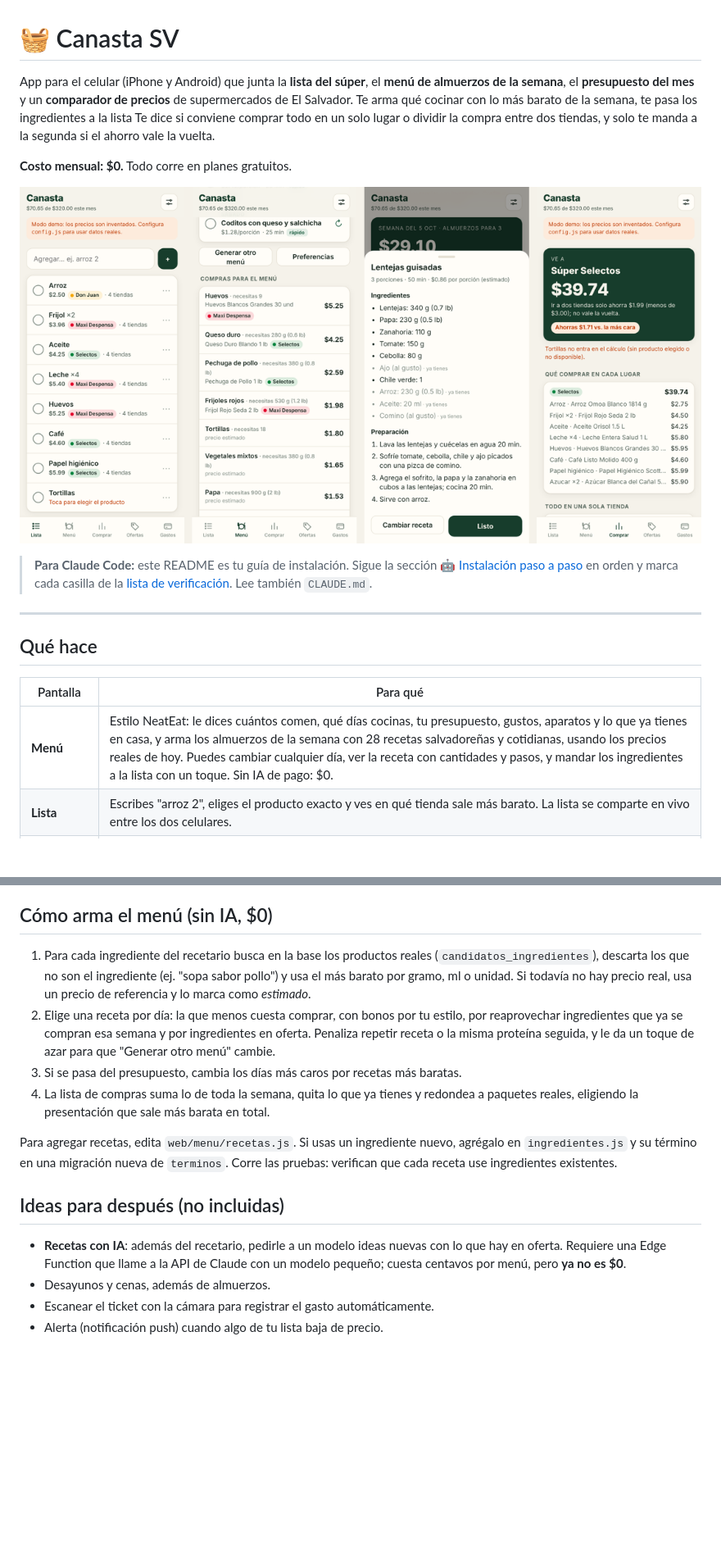
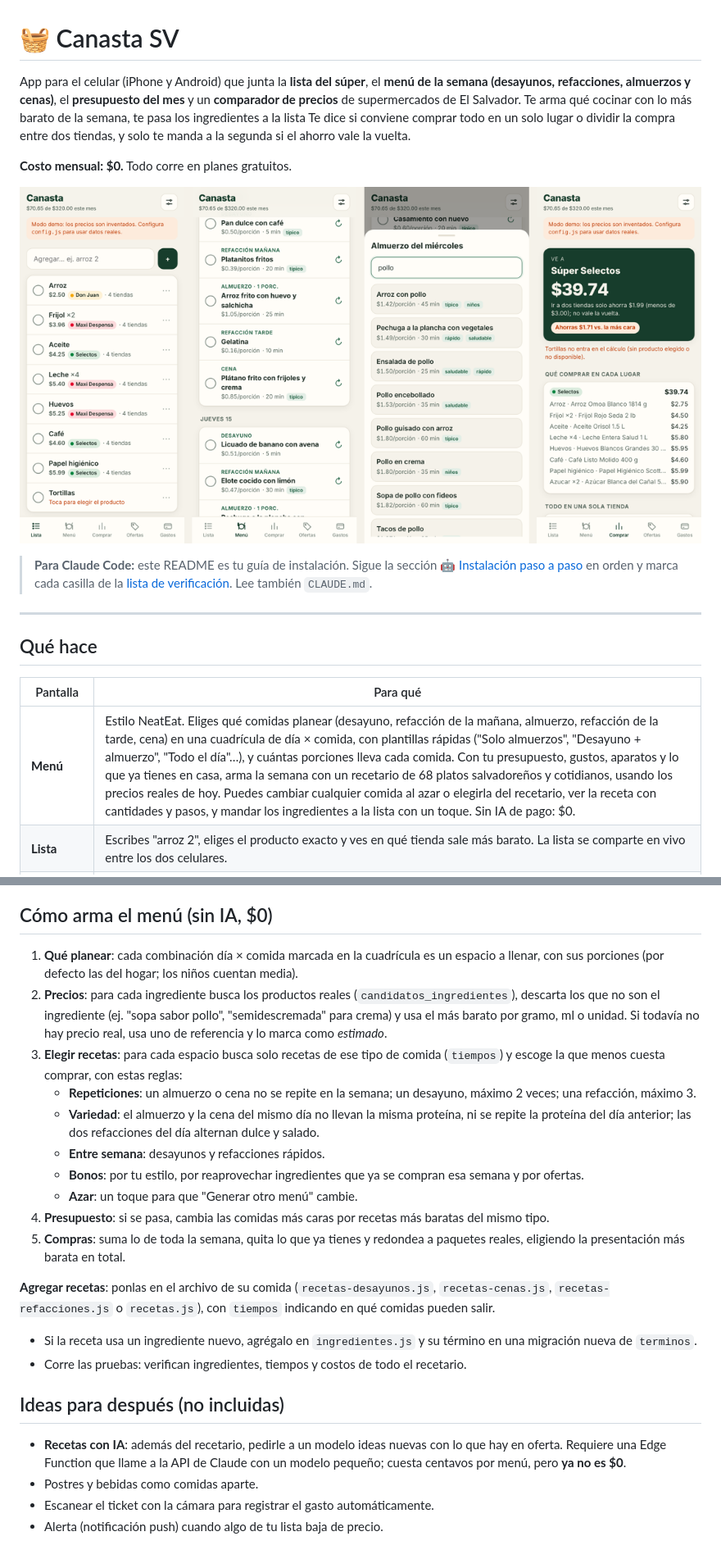
Before and after one commit to guilleclimaco/canasta-sv, a Markdown page: README.md, 2 parts joined by grey strips. Shown at 82% size. Rendered like a GitHub page; pictures changed too: docs/capturas.png; blank space fills up the shorter version.

```diff
--- a/README.md
+++ b/README.md
@@ -1,6 +1,6 @@
 # 🧺 Canasta SV
 
-App para el celular (iPhone y Android) que junta la **lista del súper**, el **menú de almuerzos de la semana**, el **presupuesto del mes** y un **comparador de precios** de supermercados de El Salvador. Te arma qué cocinar con lo más barato de la semana, te pasa los ingredientes a la lista Te dice si conviene comprar todo en un solo lugar o dividir la compra entre dos tiendas, y solo te manda a la segunda si el ahorro vale la vuelta.
+App para el celular (iPhone y Android) que junta la **lista del súper**, el **menú de la semana (desayunos, refacciones, almuerzos y cenas)**, el **presupuesto del mes** y un **comparador de precios** de supermercados de El Salvador. Te arma qué cocinar con lo más barato de la semana, te pasa los ingredientes a la lista Te dice si conviene comprar todo en un solo lugar o dividir la compra entre dos tiendas, y solo te manda a la segunda si el ahorro vale la vuelta.
 
 **Costo mensual: $0.** Todo corre en planes gratuitos.
 
@@ -16,7 +16,7 @@ App para el celular (iPhone y Android) que junta la **lista del súper**, el **m
 
 | Pantalla | Para qué |
 |---|---|
-| **Menú** | Estilo NeatEat: le dices cuántos comen, qué días cocinas, tu presupuesto, gustos, aparatos y lo que ya tienes en casa, y arma los almuerzos de la semana con 28 recetas salvadoreñas y cotidianas, usando los precios reales de hoy. Puedes cambiar cualquier día, ver la receta con cantidades y pasos, y mandar los ingredientes a la lista con un toque. Sin IA de pago: $0. |
+| **Menú** | Estilo NeatEat. Eliges qué comidas planear (desayuno, refacción de la mañana, almuerzo, refacción de la tarde, cena) en una cuadrícula de día × comida, con plantillas rápidas ("Solo almuerzos", "Desayuno + almuerzo", "Todo el día"…), y cuántas porciones lleva cada comida. Con tu presupuesto, gustos, aparatos y lo que ya tienes en casa, arma la semana con un recetario de 68 platos salvadoreños y cotidianos, usando los precios reales de hoy. Puedes cambiar cualquier comida al azar o elegirla del recetario, ver la receta con cantidades y pasos, y mandar los ingredientes a la lista con un toque. Sin IA de pago: $0. |
 | **Lista** | Escribes "arroz 2", eliges el producto exacto y ves en qué tienda sale más barato. La lista se comparte en vivo entre los dos celulares. |
 | **Dónde comprar** | Arma el plan más barato: una sola tienda, o dos si te ahorras más de lo que tú definas (por defecto $3). Te dice qué comprar en cada lugar. |
 | **Ofertas** | Productos con precio por debajo de su precio normal o de su máximo de los últimos 60 días. Filtro "De mi lista". |
@@ -270,16 +274,24 @@ Cada quien entra con su correo, que debe estar en `miembros`, y escribe el códi
 
 ## Cómo arma el menú (sin IA, $0)
 
-1. Para cada ingrediente del recetario busca en la base los productos reales (`candidatos_ingredientes`), descarta los que no son el ingrediente (ej. "sopa sabor pollo") y usa el más barato por gramo, ml o unidad. Si todavía no hay precio real, usa un precio de referencia y lo marca como *estimado*.
-2. Elige una receta por día: la que menos cuesta comprar, con bonos por tu estilo, por reaprovechar ingredientes que ya se compran esa semana y por ingredientes en oferta. Penaliza repetir receta o la misma proteína seguida, y le da un toque de azar para que "Generar otro menú" cambie.
-3. Si se pasa del presupuesto, cambia los días más caros por recetas más baratas.
-4. La lista de compras suma lo de toda la semana, quita lo que ya tienes y redondea a paquetes reales, eligiendo la presentación que sale más barata en total.
+1. **Qué planear**: cada combinación día × comida marcada en la cuadrícula es un espacio a llenar, con sus porciones (por defecto las del hogar; los niños cuentan media).
+2. **Precios**: para cada ingrediente busca los productos reales (`candidatos_ingredientes`), descarta los que no son el ingrediente (ej. "sopa sabor pollo", "semidescremada" para crema) y usa el más barato por gramo, ml o unidad. Si todavía no hay precio real, usa uno de referencia y lo marca como *estimado*.
+3. **Elegir recetas**: para cada espacio busca solo recetas de ese tipo de comida (`tiempos`) y escoge la que menos cuesta comprar, con estas reglas:
+   - **Repeticiones**: un almuerzo o cena no se repite en la semana; un desayuno, máximo 2 veces; una refacción, máximo 3.
+   - **Variedad**: el almuerzo y la cena del mismo día no llevan la misma proteína, ni se repite la proteína del día anterior; las dos refacciones del día alternan dulce y salado.
+   - **Entre semana**: desayunos y refacciones rápidos.
+   - **Bonos**: por tu estilo, por reaprovechar ingredientes que ya se compran esa semana y por ofertas.
+   - **Azar**: un toque para que "Generar otro menú" cambie.
+4. **Presupuesto**: si se pasa, cambia las comidas más caras por recetas más baratas del mismo tipo.
+5. **Compras**: suma lo de toda la semana, quita lo que ya tienes y redondea a paquetes reales, eligiendo la presentación más barata en total.
 
-Para agregar recetas, edita `web/menu/recetas.js`. Si usas un ingrediente nuevo, agrégalo en `ingredientes.js` y su término en una migración nueva de `terminos`. Corre las pruebas: verifican que cada receta use ingredientes existentes.
+**Agregar recetas**: ponlas en el archivo de su comida (`recetas-desayunos.js`, `recetas-cenas.js`, `recetas-refacciones.js` o `recetas.js`), con `tiempos` indicando en qué comidas pueden salir.
+- Si la receta usa un ingrediente nuevo, agrégalo en `ingredientes.js` y su término en una migración nueva de `terminos`.
+- Corre las pruebas: verifican ingredientes, tiempos y costos de todo el recetario.
 
 ## Ideas para después (no incluidas)
 
 - **Recetas con IA**: además del recetario, pedirle a un modelo ideas nuevas con lo que hay en oferta. Requiere una Edge Function que llame a la API de Claude con un modelo pequeño; cuesta centavos por menú, pero **ya no es $0**.
-- Desayunos y cenas, además de almuerzos.
+- Postres y bebidas como comidas aparte.
 - Escanear el ticket con la cámara para registrar el gasto automáticamente.
 - Alerta (notificación push) cuando algo de tu lista baja de precio.
```
Also changed, not shown: other parts of README.md (+7 -3 lines), ACTUALIZAR-MENU.md (+36 -27 lines), CLAUDE.md (+1 -1 lines), 14 other files.
